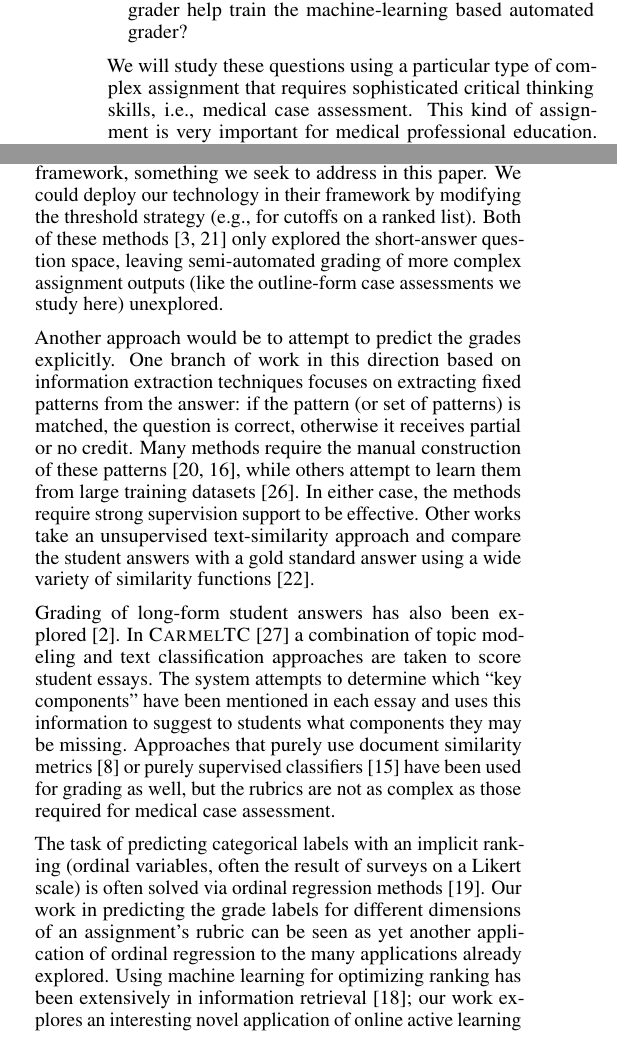
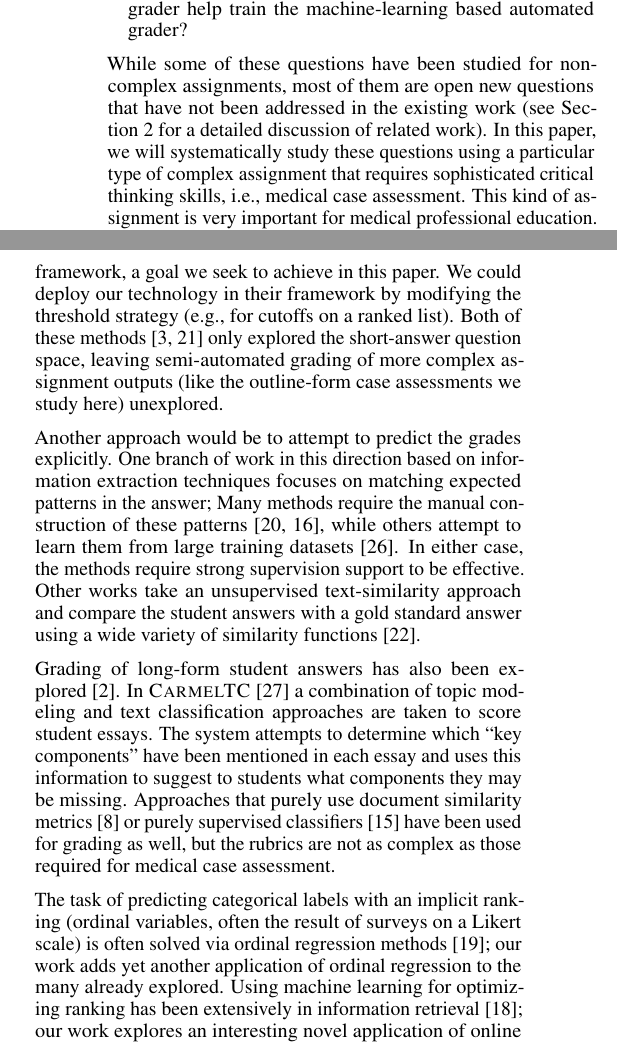
Before and after one commit to TIMAN-group/LearningAtScale-autograding, a LaTeX document (auto-grading.tex, which reads sec-intro.tex, sec-related.tex): two parts of the columns of pages 2 and 3 of 10, joined at a grey line, cut so that both start at the same text. Compiled offline with pdfLaTeX.

Commit message:
Cheng's final edits for resubmission.

```diff
--- a/sec-intro.tex
+++ b/sec-intro.tex
@@ -76,7 +76,10 @@ is to take a first step toward systematically addressing these questions.
     machine-learning based automated grader?
 \end{enumerate}
 
-We will study these questions using a particular type of complex
+While some of these questions have been studied for non-complex assignments,
+most of them are open new questions that have not been addressed in the existing work
+(see Section~\ref{sec:related} for a detailed discussion of related work).
+In this paper, we will systematically study these questions using a particular type of complex
 assignment that requires sophisticated critical thinking skills, i.e.,
 medical case assessment. This kind of assignment is very important for
 medical professional education. By studying how to automate grading
@@ -217 +214,0 @@ have much larger data sets available to further verify our observations and
-conclusions.
--- a/sec-related.tex
+++ b/sec-related.tex
@@ -36,7 +37,7 @@ optimize the collaboration of assessors in consideration of different costs
 associated with different graders. However, it does not address the
 question of how to optimize the recommendation of assignments for graders
 to grade in order to maximize the effectiveness of the machine learning
-component of their framework, something we seek to address in this paper.
+component of their framework, a goal we seek to achieve in this paper.
 We could deploy our technology in their framework by modifying the
 threshold strategy (e.g., for cutoffs on a ranked list). Both of these
 methods~\cite{Brooks:2014:Powergrading, Mitros:2013:MITLINC} only explored
@@ -46,9 +47,11 @@ here) unexplored.
 
 Another approach would be to attempt to predict the grades explicitly. One
 branch of work in this direction based on information extraction techniques
-focuses on extracting fixed patterns from the answer: if the pattern (or
-set of patterns) is matched, the question is correct, otherwise it receives
-partial or no credit. Many methods require the manual construction of these
+focuses on matching expected patterns in the answer;
+%: if the pattern (or
+%set of patterns) is matched, the question is correct, otherwise it receives
+%partial or no credit.
+ Many methods require the manual construction of these
 patterns~\cite{Mitchell:2002:ICAA, Leacock:2003:CatH}, while others attempt to
 learn them from large training datasets~\cite{Pulman:2005:EdAppsNLP}. In either
 case, the methods require strong supervision support to be effective.  Other
@@ -70,10 +73,15 @@ assessment.
 
 The task of predicting categorical labels with an implicit ranking (ordinal
 variables, often the result of surveys on a Likert scale) is often solved
-via ordinal regression methods~\cite{McCullagh:1980}. Our work in
-predicting the grade labels for different dimensions of an assignment's
-rubric can be seen as yet another application of ordinal regression to the
-many applications already explored. Using machine learning for optimizing
+via ordinal regression methods~\cite{McCullagh:1980}; our work
+% in
+%predicting the grade labels
+% for different dimensions of an assignment's
+%rubric can be seen as
+adds yet another application of ordinal regression to the
+many
+%applications
+ already explored. Using machine learning for optimizing
 ranking has been extensively in information retrieval~\cite{Manning:2008}; our
 work explores an interesting novel application of online active learning to
 automated grading where we are interested in minimizing the training sample
```
Also changed, not shown: auto-grading.tex (+2 -2 lines), sec-active-learning.tex (+1 -0 lines), sec-conclu.tex (+4 -2 lines), table-feature-comb.tex (+1 -0 lines), table-train-set.tex (+1 -0 lines), sec-intro.tex (7 more changed lines), sec-related.tex (1 more changed lines).
